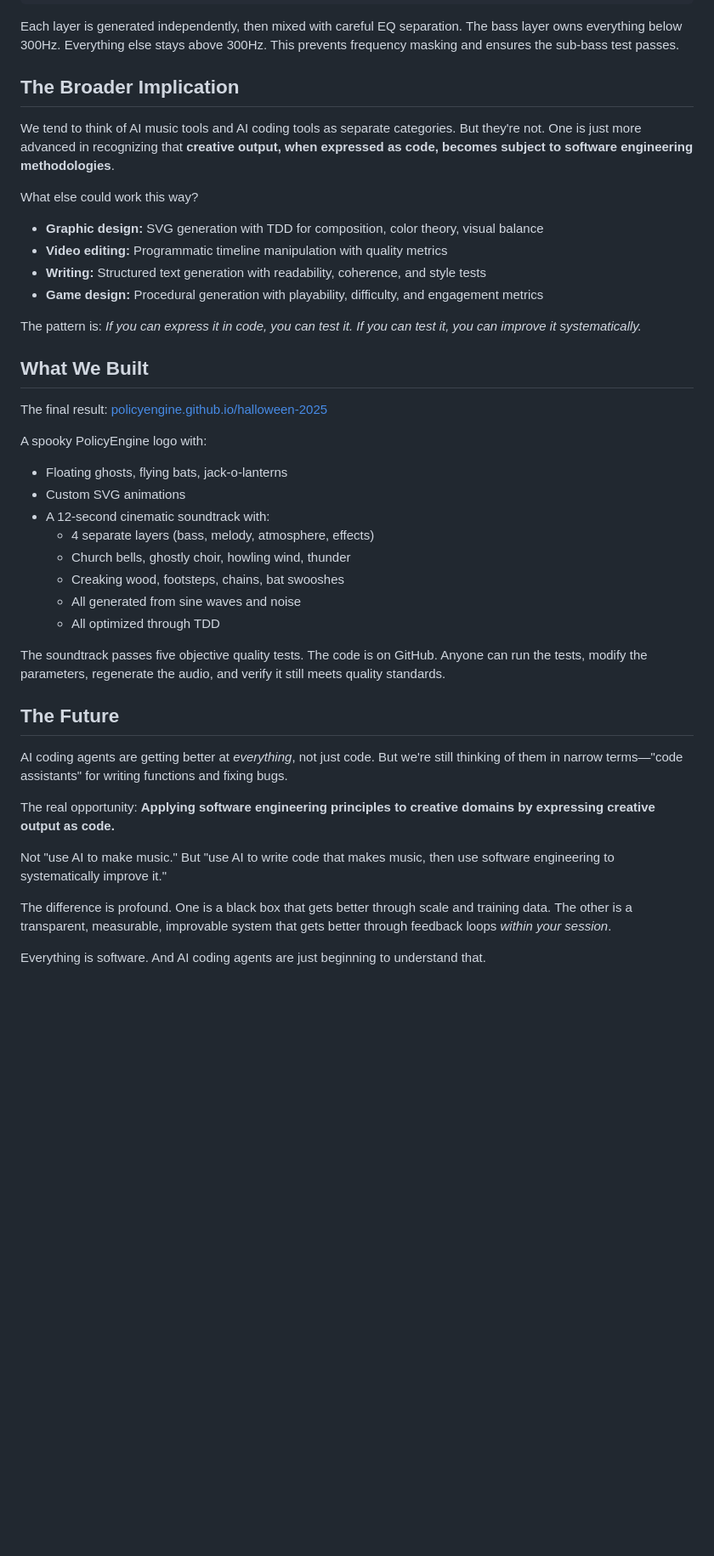
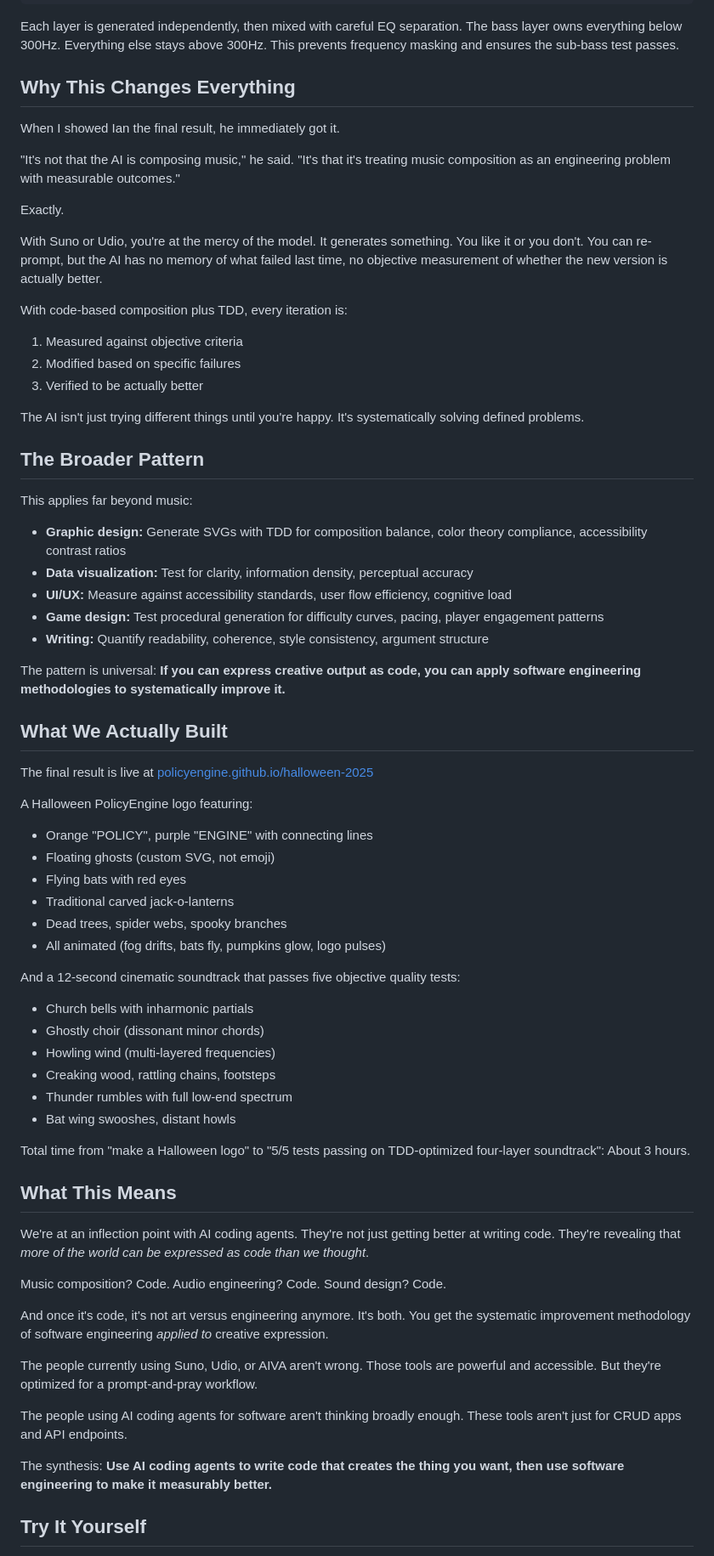
Before and after one commit to PolicyEngine/halloween-2025, a Markdown page: substack-draft.md, the part around the change printed below. Shown: that part at 85% size. Drawn GitHub-style; blank space fills up the shorter version.

Commit message:
Complete Substack post draft
Full narrative arc from Ian conversation to TDD breakthrough. Explains why this is novel, what it means, and where it's going. Ready to publish!

```diff
--- a/substack-draft.md
+++ b/substack-draft.md
@@ -183,43 +183,72 @@ mixed = (
 
 Each layer is generated independently, then mixed with careful EQ separation. The bass layer owns everything below 300Hz. Everything else stays above 300Hz. This prevents frequency masking and ensures the sub-bass test passes.
 
-## The Broader Implication
+## Why This Changes Everything
 
-We tend to think of AI music tools and AI coding tools as separate categories. But they're not. One is just more advanced in recognizing that **creative output, when expressed as code, becomes subject to software engineering methodologies**.
+When I showed Ian the final result, he immediately got it.
 
-What else could work this way?
+"It's not that the AI is composing music," he said. "It's that it's treating music composition as an engineering problem with measurable outcomes."
 
-- **Graphic design:** SVG generation with TDD for composition, color theory, visual balance
-- **Video editing:** Programmatic timeline manipulation with quality metrics
-- **Writing:** Structured text generation with readability, coherence, and style tests
-- **Game design:** Procedural generation with playability, difficulty, and engagement metrics
+Exactly.
 
-The pattern is: *If you can express it in code, you can test it. If you can test it, you can improve it systematically.*
+With Suno or Udio, you're at the mercy of the model. It generates something. You like it or you don't. You can re-prompt, but the AI has no memory of what failed last time, no objective measurement of whether the new version is actually better.
 
-## What We Built
+With code-based composition plus TDD, every iteration is:
+1. Measured against objective criteria
+2. Modified based on specific failures
+3. Verified to be actually better
 
-The final result: [policyengine.github.io/halloween-2025](https://policyengine.github.io/halloween-2025/)
+The AI isn't just trying different things until you're happy. It's systematically solving defined problems.
 
-A spooky PolicyEngine logo with:
-- Floating ghosts, flying bats, jack-o-lanterns
-- Custom SVG animations
-- A 12-second cinematic soundtrack with:
-  - 4 separate layers (bass, melody, atmosphere, effects)
-  - Church bells, ghostly choir, howling wind, thunder
-  - Creaking wood, footsteps, chains, bat swooshes
-  - All generated from sine waves and noise
-  - All optimized through TDD
+## The Broader Pattern
 
-The soundtrack passes five objective quality tests. The code is on GitHub. Anyone can run the tests, modify the parameters, regenerate the audio, and verify it still meets quality standards.
+This applies far beyond music:
 
-## The Future
+- **Graphic design:** Generate SVGs with TDD for composition balance, color theory compliance, accessibility contrast ratios
+- **Data visualization:** Test for clarity, information density, perceptual accuracy
+- **UI/UX:** Measure against accessibility standards, user flow efficiency, cognitive load
+- **Game design:** Test procedural generation for difficulty curves, pacing, player engagement patterns
+- **Writing:** Quantify readability, coherence, style consistency, argument structure
 
-AI coding agents are getting better at *everything*, not just code. But we're still thinking of them in narrow terms—"code assistants" for writing functions and fixing bugs.
+The pattern is universal: **If you can express creative output as code, you can apply software engineering methodologies to systematically improve it.**
 
-The real opportunity: **Applying software engineering principles to creative domains by expressing creative output as code.**
+## What We Actually Built
 
-Not "use AI to make music." But "use AI to write code that makes music, then use software engineering to systematically improve it."
+The final result is live at [policyengine.github.io/halloween-2025](https://policyengine.github.io/halloween-2025/)
 
-The difference is profound. One is a black box that gets better through scale and training data. The other is a transparent, measurable, improvable system that gets better through feedback loops *within your session*.
+A Halloween PolicyEngine logo featuring:
+- Orange "POLICY", purple "ENGINE" with connecting lines
+- Floating ghosts (custom SVG, not emoji)
+- Flying bats with red eyes
+- Traditional carved jack-o-lanterns
+- Dead trees, spider webs, spooky branches
+- All animated (fog drifts, bats fly, pumpkins glow, logo pulses)
 
-Everything is software. And AI coding agents are just beginning to understand that.
+And a 12-second cinematic soundtrack that passes five objective quality tests:
+- Church bells with inharmonic partials
+- Ghostly choir (dissonant minor chords)
+- Howling wind (multi-layered frequencies)
+- Creaking wood, rattling chains, footsteps
+- Thunder rumbles with full low-end spectrum
+- Bat wing swooshes, distant howls
+
+Total time from "make a Halloween logo" to "5/5 tests passing on TDD-optimized four-layer soundtrack": About 3 hours.
+
+## What This Means
+
+We're at an inflection point with AI coding agents. They're not just getting better at writing code. They're revealing that *more of the world can be expressed as code than we thought*.
+
+Music composition? Code.
+Audio engineering? Code.
+Sound design? Code.
+
+And once it's code, it's not art versus engineering anymore. It's both. You get the systematic improvement methodology of software engineering *applied to* creative expression.
+
+The people currently using Suno, Udio, or AIVA aren't wrong. Those tools are powerful and accessible. But they're optimized for a prompt-and-pray workflow.
+
+The people using AI coding agents for software aren't thinking broadly enough. These tools aren't just for CRUD apps and API endpoints.
+
+The synthesis: **Use AI coding agents to write code that creates the thing you want, then use software engineering to make it measurably better.**
+
+## Try It Yourself
+
```
Also changed, not shown: other parts of substack-draft.md (+15 -1 lines).
